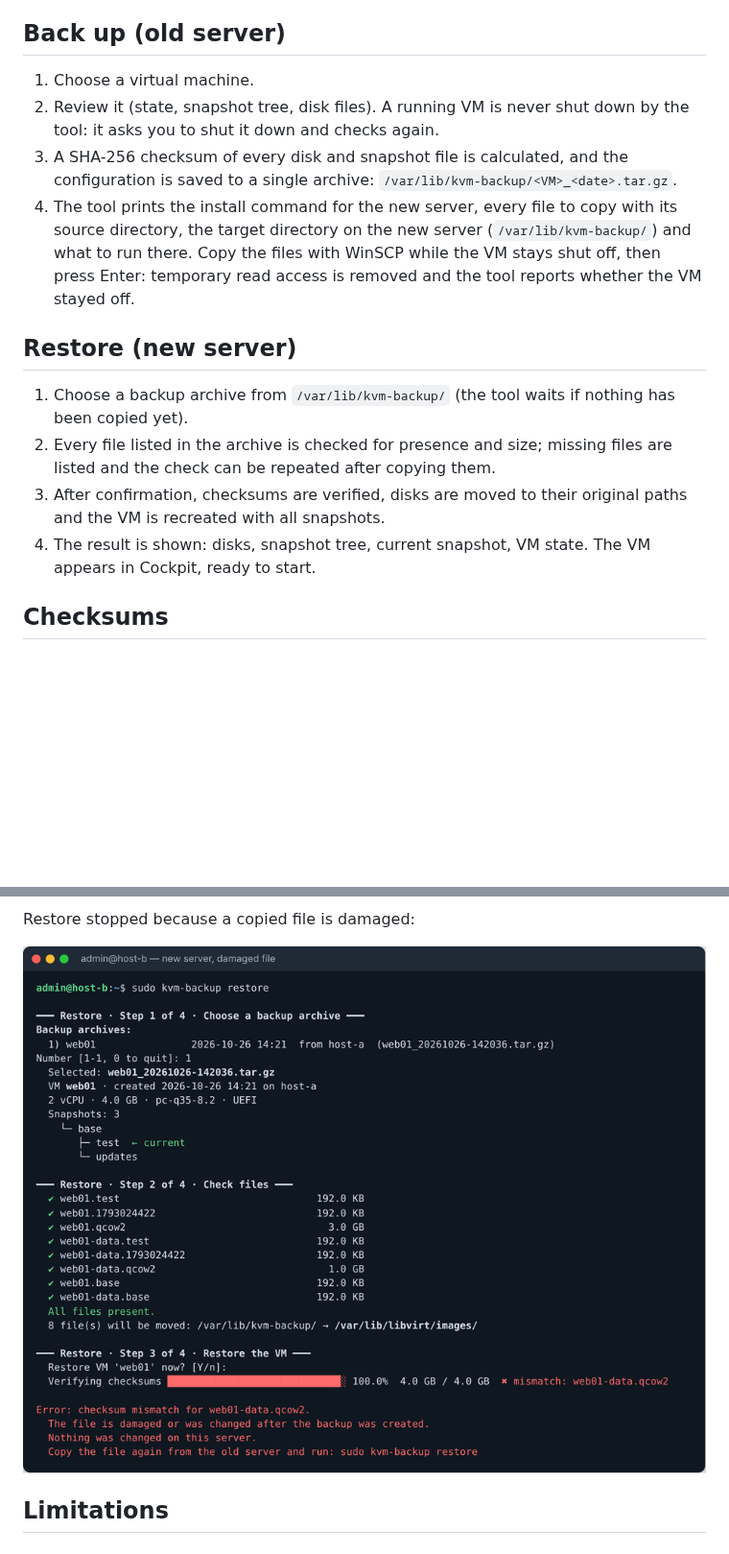
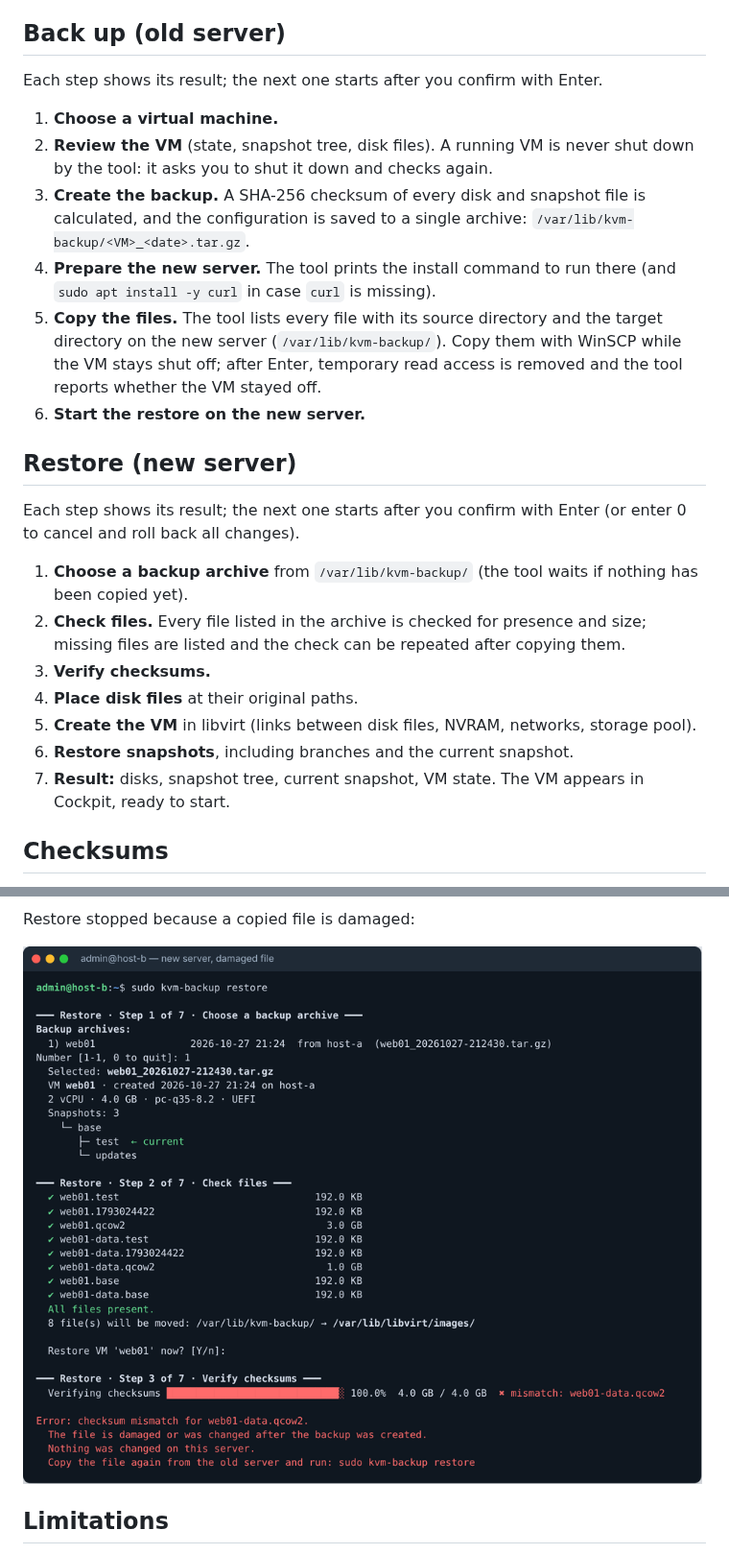
Before and after one commit to pavlobilan/kvm-backup, a Markdown page: README.md, 2 parts joined by grey strips. Shown at 96% size. Rendered like a GitHub page; pictures changed too: docs/restore-damaged-file.png; blank space fills up the shorter version.

```diff
--- a/README.md
+++ b/README.md
@@ -39,17 +39,26 @@ Running the install command again updates kvm-backup to the latest version and a
 
 ## Back up (old server)
 
-1. Choose a virtual machine.
-2. Review it (state, snapshot tree, disk files). A running VM is never shut down by the tool: it asks you to shut it down and checks again.
-3. A SHA-256 checksum of every disk and snapshot file is calculated, and the configuration is saved to a single archive: `/var/lib/kvm-backup/<VM>_<date>.tar.gz`.
-4. The tool prints the install command for the new server, every file to copy with its source directory, the target directory on the new server (`/var/lib/kvm-backup/`) and what to run there. Copy the files with WinSCP while the VM stays shut off, then press Enter: temporary read access is removed and the tool reports whether the VM stayed off.
+Each step shows its result; the next one starts after you confirm with Enter.
+
+1. **Choose a virtual machine.**
+2. **Review the VM** (state, snapshot tree, disk files). A running VM is never shut down by the tool: it asks you to shut it down and checks again.
+3. **Create the backup.** A SHA-256 checksum of every disk and snapshot file is calculated, and the configuration is saved to a single archive: `/var/lib/kvm-backup/<VM>_<date>.tar.gz`.
+4. **Prepare the new server.** The tool prints the install command to run there (and `sudo apt install -y curl` in case `curl` is missing).
+5. **Copy the files.** The tool lists every file with its source directory and the target directory on the new server (`/var/lib/kvm-backup/`). Copy them with WinSCP while the VM stays shut off; after Enter, temporary read access is removed and the tool reports whether the VM stayed off.
+6. **Start the restore on the new server.**
 
 ## Restore (new server)
 
-1. Choose a backup archive from `/var/lib/kvm-backup/` (the tool waits if nothing has been copied yet).
-2. Every file listed in the archive is checked for presence and size; missing files are listed and the check can be repeated after copying them.
-3. After confirmation, checksums are verified, disks are moved to their original paths and the VM is recreated with all snapshots.
-4. The result is shown: disks, snapshot tree, current snapshot, VM state. The VM appears in Cockpit, ready to start.
+Each step shows its result; the next one starts after you confirm with Enter (or enter 0 to cancel and roll back all changes).
+
+1. **Choose a backup archive** from `/var/lib/kvm-backup/` (the tool waits if nothing has been copied yet).
+2. **Check files.** Every file listed in the archive is checked for presence and size; missing files are listed and the check can be repeated after copying them.
+3. **Verify checksums.**
+4. **Place disk files** at their original paths.
+5. **Create the VM** in libvirt (links between disk files, NVRAM, networks, storage pool).
+6. **Restore snapshots**, including branches and the current snapshot.
+7. **Result:** disks, snapshot tree, current snapshot, VM state. The VM appears in Cockpit, ready to start.
 
 ## Checksums
 
```
Also changed, not shown: docs/backup.png, docs/restore.png, 2 other files.
